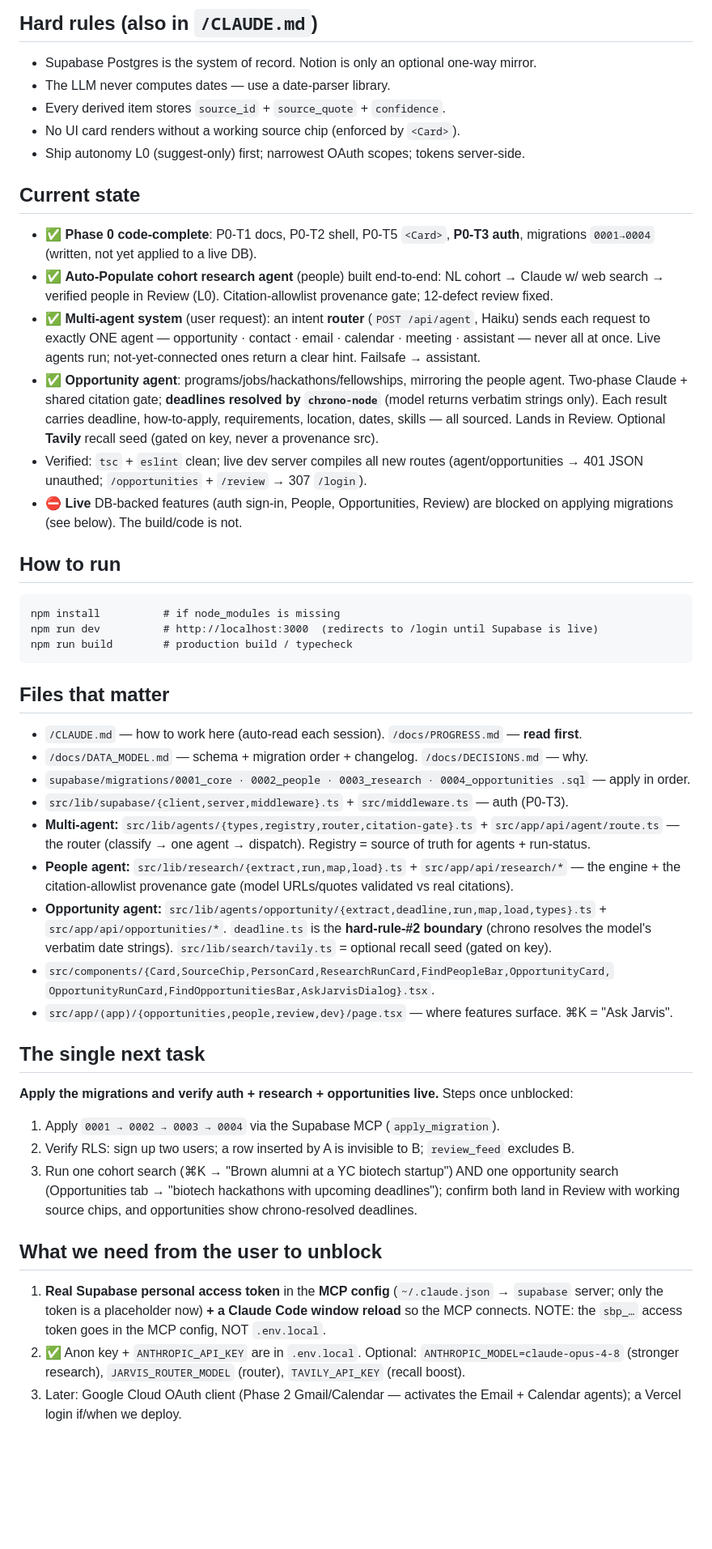
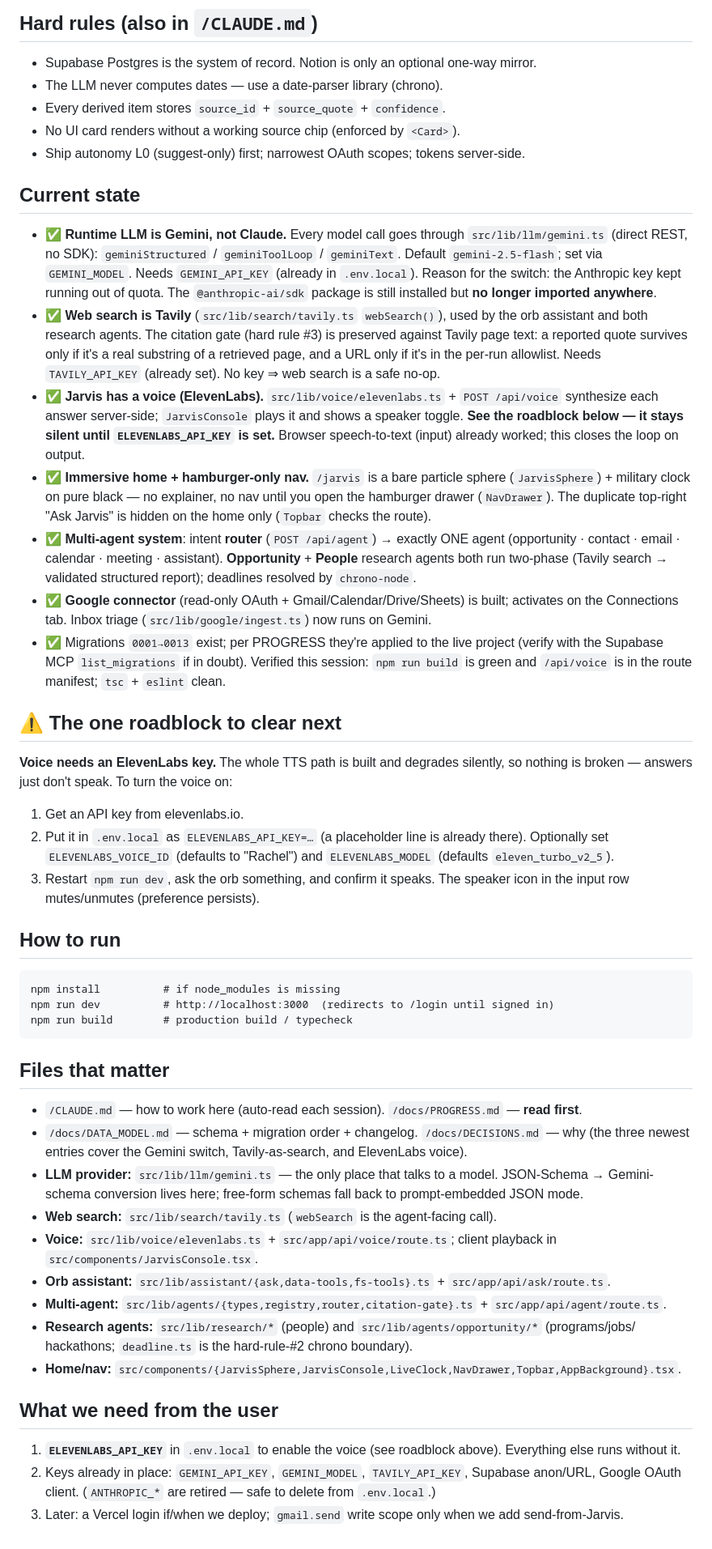
Before and after one commit to aaravmin/Jarvis, a Markdown page: docs/SESSION_HANDOFF.md, the part around the change. Shown at 81% size. Rendered like a GitHub page; blank space fills up the shorter version.

Commit message:
docs: record Gemini switch, Tavily web search, ElevenLabs voice, bare-orb home
- DECISIONS: three new entries (2026-06-18) — Claude→Gemini provider switch,
  Tavily promoted to primary web search (supersedes the "optional seed" entry
  while keeping the citation gate), and ElevenLabs voice as a progressive
  enhancement.
- PROGRESS: new top task-log entry covering all four user requests + commit refs.
- SESSION_HANDOFF: rewritten for current reality (Gemini, Tavily, voice, bare-orb
  home) and surfaces the one open roadblock — voice needs ELEVENLABS_API_KEY.

Co-Authored-By: Claude Opus 4.8 (1M context) <noreply@anthropic.com>

````diff
--- a/docs/SESSION_HANDOFF.md
+++ b/docs/SESSION_HANDOFF.md
@@ -11,64 +11,71 @@ controllable by voice. Full product definition: `/docs/PRD.md`. Full roadmap: `/
 
 ## Hard rules (also in `/CLAUDE.md`)
 - Supabase Postgres is the system of record. Notion is only an optional one-way mirror.
-- The LLM never computes dates — use a date-parser library.
+- The LLM never computes dates — use a date-parser library (chrono).
 - Every derived item stores `source_id` + `source_quote` + `confidence`.
 - No UI card renders without a working source chip (enforced by `<Card>`).
 - Ship autonomy L0 (suggest-only) first; narrowest OAuth scopes; tokens server-side.
 
 ## Current state
-- ✅ **Phase 0 code-complete**: P0-T1 docs, P0-T2 shell, P0-T5 `<Card>`, **P0-T3 auth**, migrations
-  `0001→0004` (written, not yet applied to a live DB).
-- ✅ **Auto-Populate cohort research agent** (people) built end-to-end: NL cohort → Claude w/ web
-  search → verified people in Review (L0). Citation-allowlist provenance gate; 12-defect review fixed.
-- ✅ **Multi-agent system** (user request): an intent **router** (`POST /api/agent`, Haiku) sends each
-  request to exactly ONE agent — opportunity · contact · email · calendar · meeting · assistant — never
-  all at once. Live agents run; not-yet-connected ones return a clear hint. Failsafe → assistant.
-- ✅ **Opportunity agent**: programs/jobs/hackathons/fellowships, mirroring the people agent. Two-phase
-  Claude + shared citation gate; **deadlines resolved by `chrono-node`** (model returns verbatim
-  strings only). Each result carries deadline, how-to-apply, requirements, location, dates, skills —
-  all sourced. Lands in Review. Optional **Tavily** recall seed (gated on key, never a provenance src).
-- Verified: `tsc` + `eslint` clean; live dev server compiles all new routes (agent/opportunities → 401
-  JSON unauthed; `/opportunities` + `/review` → 307 `/login`).
-- ⛔ **Live** DB-backed features (auth sign-in, People, Opportunities, Review) are blocked on applying
-  migrations (see below). The build/code is not.
+- ✅ **Runtime LLM is Gemini, not Claude.** Every model call goes through `src/lib/llm/gemini.ts`
+  (direct REST, no SDK): `geminiStructured` / `geminiToolLoop` / `geminiText`. Default
+  `gemini-2.5-flash`; set via `GEMINI_MODEL`. Needs `GEMINI_API_KEY` (already in `.env.local`).
+  Reason for the switch: the Anthropic key kept running out of quota. The `@anthropic-ai/sdk` package
+  is still installed but **no longer imported anywhere**.
+- ✅ **Web search is Tavily** (`src/lib/search/tavily.ts` `webSearch()`), used by the orb assistant and
+  both research agents. The citation gate (hard rule #3) is preserved against Tavily page text: a
+  reported quote survives only if it's a real substring of a retrieved page, and a URL only if it's in
+  the per-run allowlist. Needs `TAVILY_API_KEY` (already set). No key ⇒ web search is a safe no-op.
+- ✅ **Jarvis has a voice (ElevenLabs).** `src/lib/voice/elevenlabs.ts` + `POST /api/voice` synthesize
+  each answer server-side; `JarvisConsole` plays it and shows a speaker toggle. **See the roadblock
+  below — it stays silent until `ELEVENLABS_API_KEY` is set.** Browser speech-to-text (input) already
+  worked; this closes the loop on output.
+- ✅ **Immersive home + hamburger-only nav.** `/jarvis` is a bare particle sphere (`JarvisSphere`) +
+  military clock on pure black — no explainer, no nav until you open the hamburger drawer (`NavDrawer`).
+  The duplicate top-right "Ask Jarvis" is hidden on the home only (`Topbar` checks the route).
+- ✅ **Multi-agent system**: intent **router** (`POST /api/agent`) → exactly ONE agent (opportunity ·
+  contact · email · calendar · meeting · assistant). **Opportunity** + **People** research agents both
+  run two-phase (Tavily search → validated structured report); deadlines resolved by `chrono-node`.
+- ✅ **Google connector** (read-only OAuth + Gmail/Calendar/Drive/Sheets) is built; activates on the
+  Connections tab. Inbox triage (`src/lib/google/ingest.ts`) now runs on Gemini.
+- ✅ Migrations `0001→0013` exist; per PROGRESS they're applied to the live project (verify with the
+  Supabase MCP `list_migrations` if in doubt). Verified this session: `npm run build` is green and
+  `/api/voice` is in the route manifest; `tsc` + `eslint` clean.
+
+## ⚠ The one roadblock to clear next
+**Voice needs an ElevenLabs key.** The whole TTS path is built and degrades silently, so nothing is
+broken — answers just don't speak. To turn the voice on:
+1. Get an API key from elevenlabs.io.
+2. Put it in `.env.local` as `ELEVENLABS_API_KEY=…` (a placeholder line is already there). Optionally
+   set `ELEVENLABS_VOICE_ID` (defaults to "Rachel") and `ELEVENLABS_MODEL` (defaults `eleven_turbo_v2_5`).
+3. Restart `npm run dev`, ask the orb something, and confirm it speaks. The speaker icon in the input
+   row mutes/unmutes (preference persists).
 
 ## How to run
 ```
 npm install          # if node_modules is missing
-npm run dev          # http://localhost:3000  (redirects to /login until Supabase is live)
+npm run dev          # http://localhost:3000  (redirects to /login until signed in)
 npm run build        # production build / typecheck
 ```
 
 ## Files that matter
 - `/CLAUDE.md` — how to work here (auto-read each session). `/docs/PROGRESS.md` — **read first**.
-- `/docs/DATA_MODEL.md` — schema + migration order + changelog. `/docs/DECISIONS.md` — why.
-- `supabase/migrations/0001_core · 0002_people · 0003_research · 0004_opportunities .sql` — apply in order.
-- `src/lib/supabase/{client,server,middleware}.ts` + `src/middleware.ts` — auth (P0-T3).
-- **Multi-agent:** `src/lib/agents/{types,registry,router,citation-gate}.ts` + `src/app/api/agent/route.ts`
-  — the router (classify → one agent → dispatch). Registry = source of truth for agents + run-status.
-- **People agent:** `src/lib/research/{extract,run,map,load}.ts` + `src/app/api/research/*` — the
-  engine + the citation-allowlist provenance gate (model URLs/quotes validated vs real citations).
-- **Opportunity agent:** `src/lib/agents/opportunity/{extract,deadline,run,map,load,types}.ts` +
-  `src/app/api/opportunities/*`. `deadline.ts` is the **hard-rule-#2 boundary** (chrono resolves the
-  model's verbatim date strings). `src/lib/search/tavily.ts` = optional recall seed (gated on key).
-- `src/components/{Card,SourceChip,PersonCard,ResearchRunCard,FindPeopleBar,OpportunityCard,`
-  `OpportunityRunCard,FindOpportunitiesBar,AskJarvisDialog}.tsx`.
-- `src/app/(app)/{opportunities,people,review,dev}/page.tsx` — where features surface. ⌘K = "Ask Jarvis".
+- `/docs/DATA_MODEL.md` — schema + migration order + changelog. `/docs/DECISIONS.md` — why (the three
+  newest entries cover the Gemini switch, Tavily-as-search, and ElevenLabs voice).
+- **LLM provider:** `src/lib/llm/gemini.ts` — the only place that talks to a model. JSON-Schema →
+  Gemini-schema conversion lives here; free-form schemas fall back to prompt-embedded JSON mode.
+- **Web search:** `src/lib/search/tavily.ts` (`webSearch` is the agent-facing call).
+- **Voice:** `src/lib/voice/elevenlabs.ts` + `src/app/api/voice/route.ts`; client playback in
+  `src/components/JarvisConsole.tsx`.
+- **Orb assistant:** `src/lib/assistant/{ask,data-tools,fs-tools}.ts` + `src/app/api/ask/route.ts`.
+- **Multi-agent:** `src/lib/agents/{types,registry,router,citation-gate}.ts` + `src/app/api/agent/route.ts`.
+- **Research agents:** `src/lib/research/*` (people) and `src/lib/agents/opportunity/*` (programs/jobs/
+  hackathons; `deadline.ts` is the hard-rule-#2 chrono boundary).
+- **Home/nav:** `src/components/{JarvisSphere,JarvisConsole,LiveClock,NavDrawer,Topbar,AppBackground}.tsx`.
 
-## The single next task
-**Apply the migrations and verify auth + research + opportunities live.** Steps once unblocked:
-1. Apply `0001 → 0002 → 0003 → 0004` via the Supabase MCP (`apply_migration`).
-2. Verify RLS: sign up two users; a row inserted by A is invisible to B; `review_feed` excludes B.
-3. Run one cohort search (⌘K → "Brown alumni at a YC biotech startup") AND one opportunity search
-   (Opportunities tab → "biotech hackathons with upcoming deadlines"); confirm both land in Review with
-   working source chips, and opportunities show chrono-resolved deadlines.
-
-## What we need from the user to unblock
-1. **Real Supabase personal access token** in the **MCP config** (`~/.claude.json` → `supabase` server;
-   only the token is a placeholder now) **+ a Claude Code window reload** so the MCP connects. NOTE: the
-   `sbp_…` access token goes in the MCP config, NOT `.env.local`.
-2. ✅ Anon key + `ANTHROPIC_API_KEY` are in `.env.local`. Optional: `ANTHROPIC_MODEL=claude-opus-4-8`
-   (stronger research), `JARVIS_ROUTER_MODEL` (router), `TAVILY_API_KEY` (recall boost).
-3. Later: Google Cloud OAuth client (Phase 2 Gmail/Calendar — activates the Email + Calendar agents);
-   a Vercel login if/when we deploy.
+## What we need from the user
+1. **`ELEVENLABS_API_KEY`** in `.env.local` to enable the voice (see roadblock above). Everything else
+   runs without it.
+2. Keys already in place: `GEMINI_API_KEY`, `GEMINI_MODEL`, `TAVILY_API_KEY`, Supabase anon/URL, Google
+   OAuth client. (`ANTHROPIC_*` are retired — safe to delete from `.env.local`.)
+3. Later: a Vercel login if/when we deploy; `gmail.send` write scope only when we add send-from-Jarvis.
````
Also changed, not shown: docs/DECISIONS.md (+33 -0 lines), docs/PROGRESS.md (+14 -0 lines).
